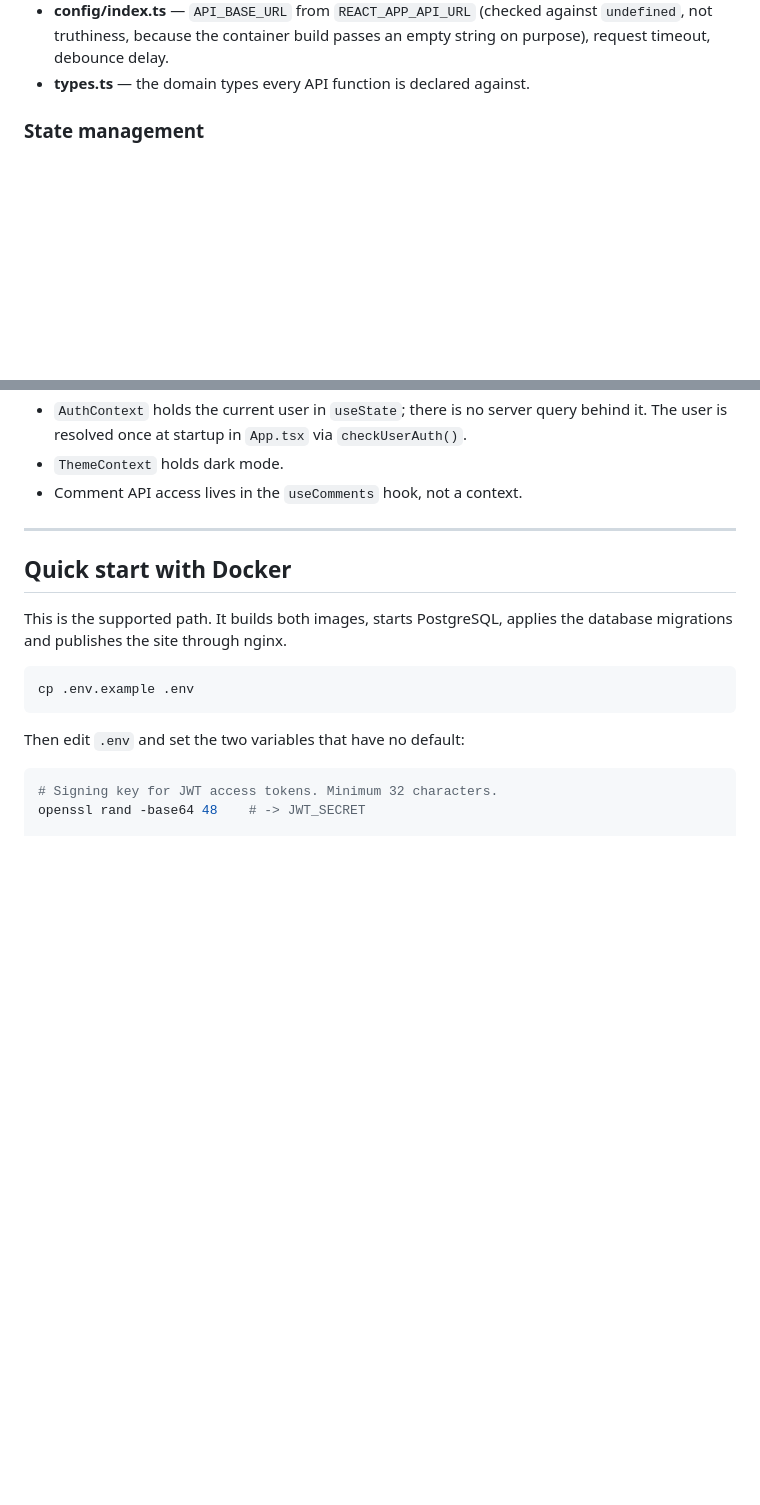
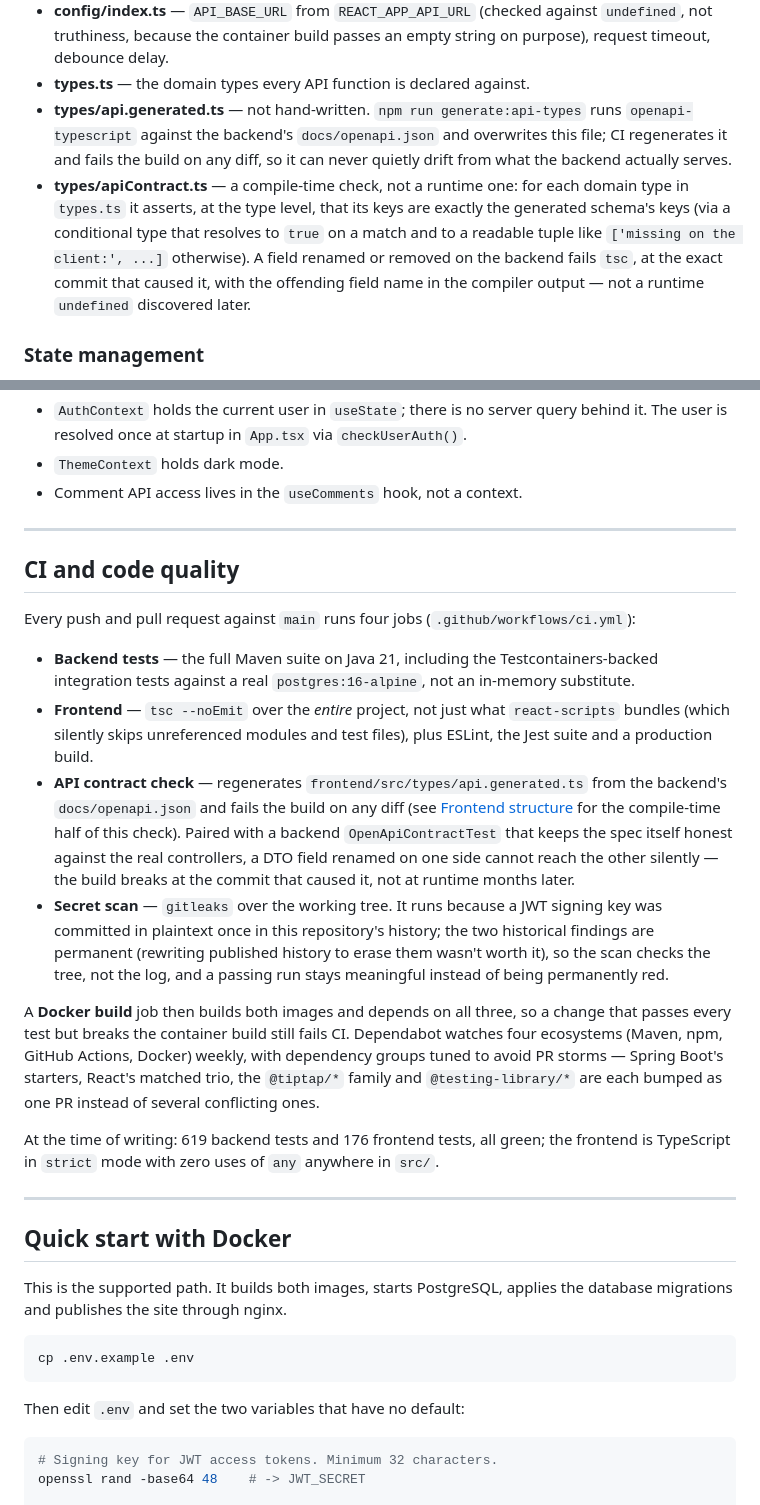
Before and after one commit to mblaszczykowski/Self-Scheduling-Project-Management-Tool, a Markdown page: README.md, 2 parts joined by grey strips. GitHub-like rendering; blank space fills up the shorter version.

Commit message:
docs: surface the CI pipeline and API contract testing in the README
Neither the four-job GitHub Actions pipeline (Testcontainers-backed
backend tests, full-project typecheck, OpenAPI contract-drift check,
gitleaks secret scan tied to a real historical leak, Docker build
gate), Dependabot, nor the frontend's compile-time API contract
assertions (types/apiContract.ts) were mentioned anywhere. Adds a CI
and code quality section plus two Frontend structure entries, with
current test counts (619 backend / 176 frontend) and the zero-`any`
strict-mode fact.

```diff
--- a/README.md
+++ b/README.md
@@ -333,6 +333,16 @@ There is no `events/` package; deferred side effects (mail, file unlinking, SSE
   truthiness, because the container build passes an empty string on purpose), request timeout,
   debounce delay.
 - **types.ts** — the domain types every API function is declared against.
+- **types/api.generated.ts** — not hand-written. `npm run generate:api-types` runs
+  `openapi-typescript` against the backend's `docs/openapi.json` and overwrites this file; CI
+  regenerates it and fails the build on any diff, so it can never quietly drift from what the
+  backend actually serves.
+- **types/apiContract.ts** — a compile-time check, not a runtime one: for each domain type in
+  `types.ts` it asserts, at the type level, that its keys are exactly the generated schema's keys
+  (via a conditional type that resolves to `true` on a match and to a readable tuple like
+  `['missing on the client:', ...]` otherwise). A field renamed or removed on the backend fails
+  `tsc`, at the exact commit that caused it, with the offending field name in the compiler
+  output — not a runtime `undefined` discovered later.
 
 ### State management
 
@@ -349,6 +359,37 @@ thin façades over it, not hand-rolled stores:
   is resolved once at startup in `App.tsx` via `checkUserAuth()`.
 - `ThemeContext` holds dark mode.
 - Comment API access lives in the `useComments` hook, not a context.
+
+---
+
+## CI and code quality
+
+Every push and pull request against `main` runs four jobs (`.github/workflows/ci.yml`):
+
+- **Backend tests** — the full Maven suite on Java 21, including the Testcontainers-backed
+  integration tests against a real `postgres:16-alpine`, not an in-memory substitute.
+- **Frontend** — `tsc --noEmit` over the *entire* project, not just what `react-scripts` bundles
+  (which silently skips unreferenced modules and test files), plus ESLint, the Jest suite and a
+  production build.
+- **API contract check** — regenerates `frontend/src/types/api.generated.ts` from the backend's
+  `docs/openapi.json` and fails the build on any diff (see
+  [Frontend structure](#frontend-structure) for the compile-time half of this check). Paired with
+  a backend `OpenApiContractTest` that keeps the spec itself honest against the real controllers,
+  a DTO field renamed on one side cannot reach the other silently — the build breaks at the commit
+  that caused it, not at runtime months later.
+- **Secret scan** — `gitleaks` over the working tree. It runs because a JWT signing key was
+  committed in plaintext once in this repository's history; the two historical findings are
+  permanent (rewriting published history to erase them wasn't worth it), so the scan checks the
+  tree, not the log, and a passing run stays meaningful instead of being permanently red.
+
+A **Docker build** job then builds both images and depends on all three, so a change that passes
+every test but breaks the container build still fails CI. Dependabot watches four ecosystems
+(Maven, npm, GitHub Actions, Docker) weekly, with dependency groups tuned to avoid PR
+storms — Spring Boot's starters, React's matched trio, the `@tiptap/*` family and
+`@testing-library/*` are each bumped as one PR instead of several conflicting ones.
+
+At the time of writing: 619 backend tests and 176 frontend tests, all green; the frontend is
+TypeScript in `strict` mode with zero uses of `any` anywhere in `src/`.
 
 ---
 
```
